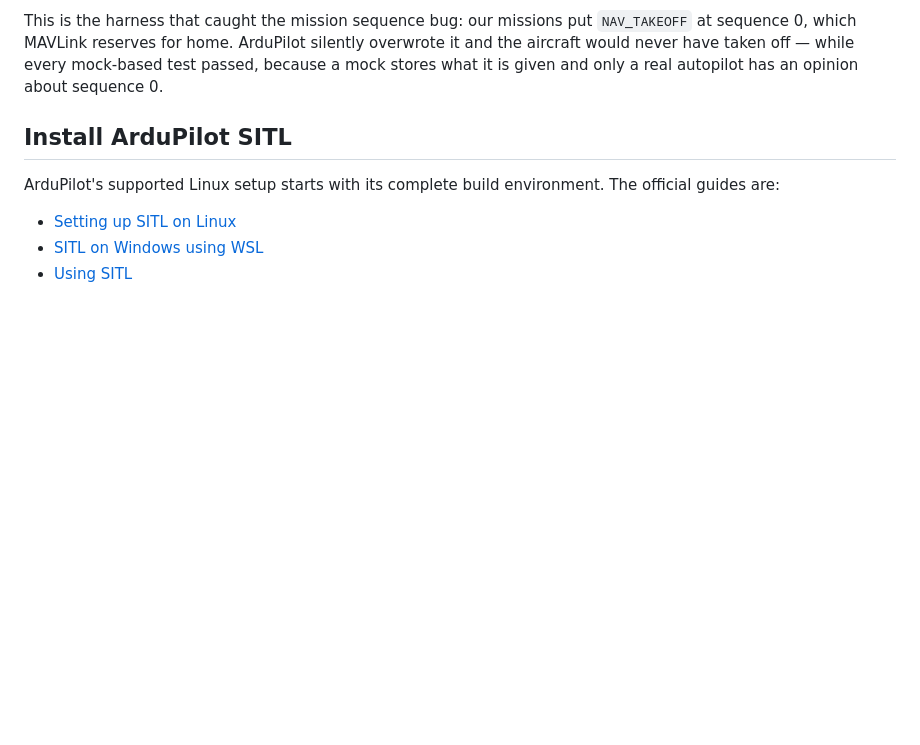
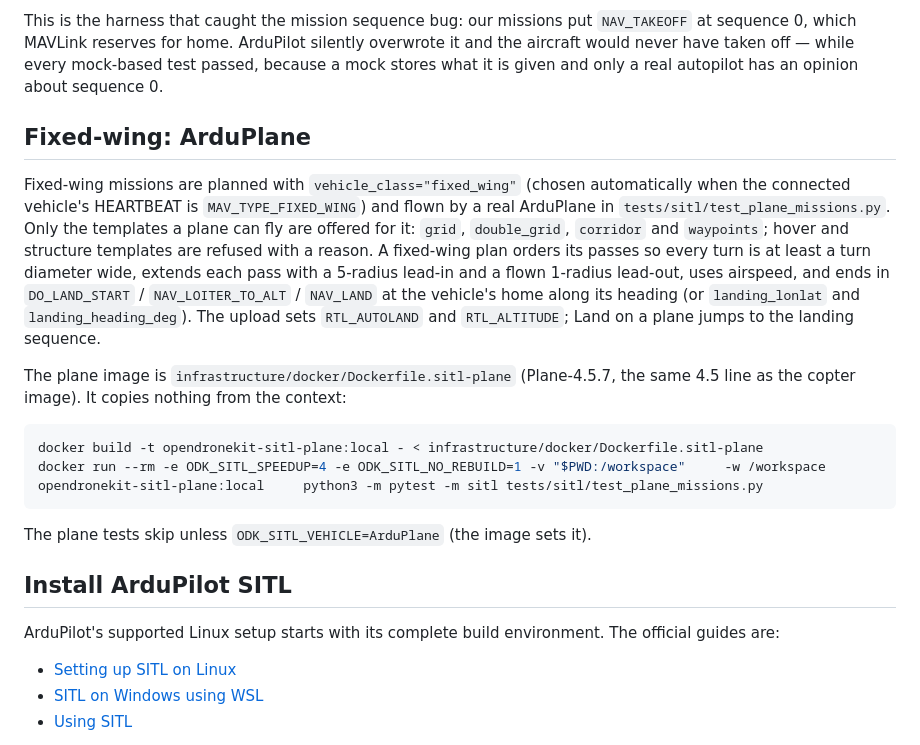
Before and after one commit to 00PrabalK00/OpenDroneKit, a Markdown page: docs/SITL.md, the part around the change. GitHub-like rendering; blank space fills up the shorter version.

Commit message:
docs(sitl): fixed-wing planning and the ArduPlane SITL image
Co-Authored-By: Claude Opus 5.5 <noreply@anthropic.com>
Claude-Session: https://claude.ai/code/session_01NQHRUQcTk5QHkqmBwTLKuh

````diff
--- a/docs/SITL.md
+++ b/docs/SITL.md
@@ -27,6 +27,29 @@ This is the harness that caught the mission sequence bug: our missions put `NAV_
 at sequence 0, which MAVLink reserves for home. ArduPilot silently overwrote it and the
 aircraft would never have taken off — while every mock-based test passed, because a mock
 stores what it is given and only a real autopilot has an opinion about sequence 0.
+
+## Fixed-wing: ArduPlane
+
+Fixed-wing missions are planned with `vehicle_class="fixed_wing"` (chosen automatically
+when the connected vehicle's HEARTBEAT is `MAV_TYPE_FIXED_WING`) and flown by a real
+ArduPlane in `tests/sitl/test_plane_missions.py`. Only the templates a plane can fly are
+offered for it: `grid`, `double_grid`, `corridor` and `waypoints`; hover and structure
+templates are refused with a reason. A fixed-wing plan orders its passes so every turn is
+at least a turn diameter wide, extends each pass with a 5-radius lead-in and a flown
+1-radius lead-out, uses airspeed, and ends in `DO_LAND_START` / `NAV_LOITER_TO_ALT` /
+`NAV_LAND` at the vehicle's home along its heading (or `landing_lonlat` and
+`landing_heading_deg`). The upload sets `RTL_AUTOLAND` and `RTL_ALTITUDE`; Land on a
+plane jumps to the landing sequence.
+
+The plane image is `infrastructure/docker/Dockerfile.sitl-plane` (Plane-4.5.7, the same
+4.5 line as the copter image). It copies nothing from the context:
+
+```bash
+docker build -t opendronekit-sitl-plane:local - < infrastructure/docker/Dockerfile.sitl-plane
+docker run --rm -e ODK_SITL_SPEEDUP=4 -e ODK_SITL_NO_REBUILD=1 -v "$PWD:/workspace"     -w /workspace opendronekit-sitl-plane:local     python3 -m pytest -m sitl tests/sitl/test_plane_missions.py
+```
+
+The plane tests skip unless `ODK_SITL_VEHICLE=ArduPlane` (the image sets it).
 
 ## Install ArduPilot SITL
 
````
